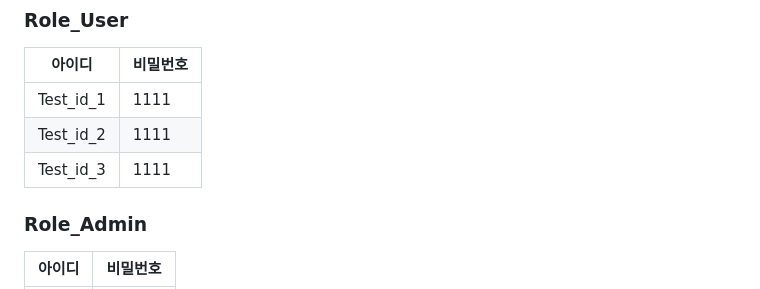
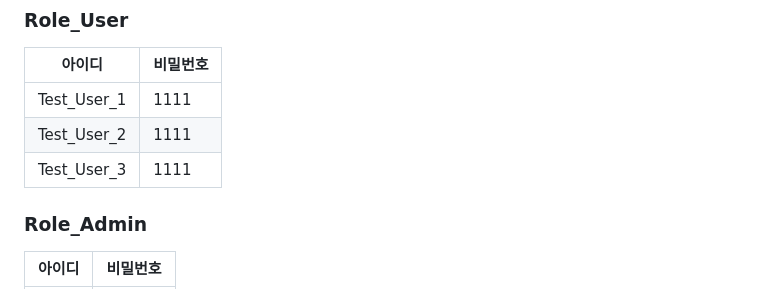
Before and after one commit to GUBBIB/2024WinterProject, a Markdown page: README.md, the part around the change. Drawn GitHub-style.

```diff
--- a/README.md
+++ b/README.md
@@ -18,9 +18,9 @@
 
 |아이디|비밀번호|
 |---------|----|
-|Test_id_1|1111|
-|Test_id_2|1111|
-|Test_id_3|1111|
+|Test_User_1|1111|
+|Test_User_2|1111|
+|Test_User_3|1111|
 ### Role_Admin
 |아이디|비밀번호|
 |---------|----|
```
